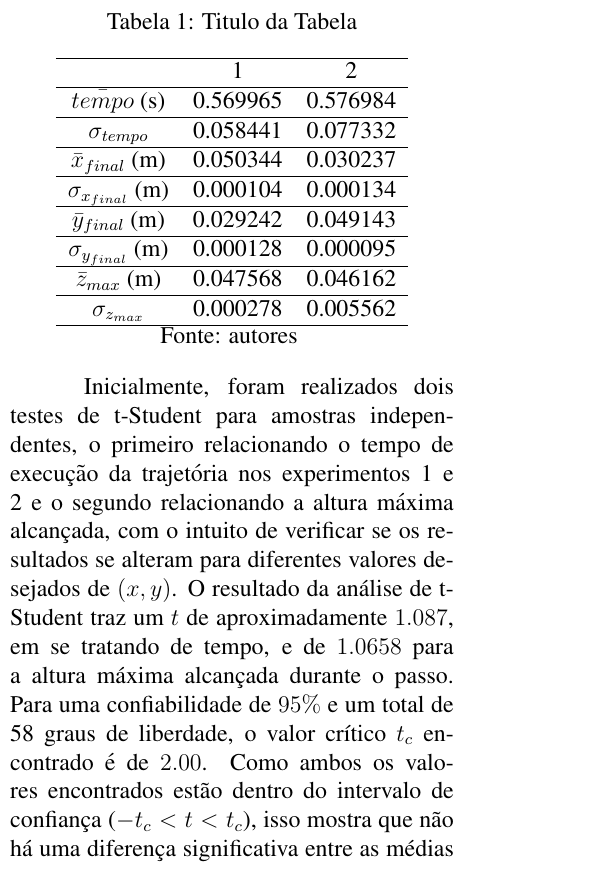
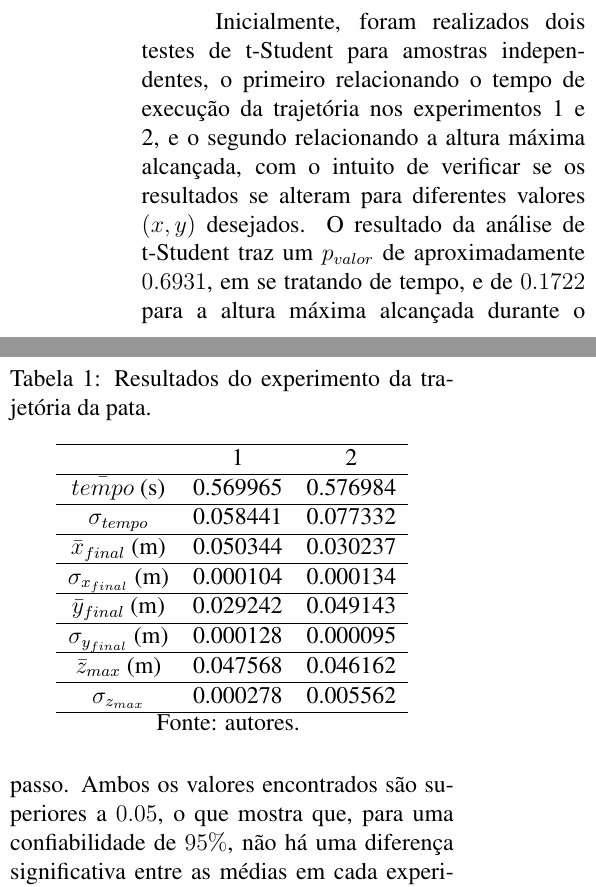
Before and after one commit to Brazilian-Institute-of-Robotics/bir-black-mouth-docs, a LaTeX document (main.tex, which reads sections/results.tex): part of one column of page 13 of 17 before the commit and two parts of the columns of page 13 of 17 after it, the two joined at a grey line, cut so that both start at the same text. Compiled offline with pdfLaTeX.

Commit message:
Fix minor issues

```diff
--- a/main.tex
+++ b/main.tex
@@ -24,10 +24,14 @@
 \sectionfont{\fontsize{12}{15}\selectfont}
 \subsectionfont{\fontsize{12}{15}\selectfont}
 \subsubsectionfont{\fontsize{12}{15}\selectfont}
+\titlespacing*{\section}
+{0pt}{0.3\baselineskip}{0.3\baselineskip}
 \titlespacing*{\subsection}
-{0pt}{1\baselineskip}{1\baselineskip}
+{0pt}{0.3\baselineskip}{0.3\baselineskip}
 \titlespacing*{\subsubsection}
-{0pt}{1\baselineskip}{1\baselineskip}
+{0pt}{0.3\baselineskip}{0.3\baselineskip}
+
+\captionsetup{belowskip=-0.0pt}
 
 \citebrackets[]
 
--- a/sections/results.tex
+++ b/sections/results.tex
@@ -36,7 +36,7 @@
   Durante este experimento, o objetivo foi analisar o tempo real de execução da trajetória, as coordenadas finais $(x_f, y_f)$ da pata e a altura máxima $z_{max}$ atingida durante o passo, comparando-os com os valores esperados para cada um desses parâmetros. A tabela \ref{tab:trajetoria} mostra as médias encontradas para cada um desses parâmetros durante a realização dos testes.
 
   \begin{table}[h]
-    \caption{Titulo da Tabela}
+    \caption{Resultados do experimento da trajetória da pata.}
     \centering
     \begin{tabular}{ccc}
       \hline
@@ -60,11 +60,11 @@
       \hline
     \end{tabular}
 
-    Fonte: autores
+    Fonte: autores.
     \label{tab:trajetoria}
   \end{table}
 
-  Inicialmente, foram realizados dois testes de t-Student para amostras independentes, o primeiro relacionando o tempo de execução da trajetória nos experimentos 1 e 2 e o segundo relacionando a altura máxima alcançada, com o intuito de verificar se os resultados se alteram para diferentes valores desejados de $(x, y)$. O resultado da análise de t-Student traz um $t$ de aproximadamente $1.087$, em se tratando de tempo, e de $1.0658$ para a altura máxima alcançada durante o passo. Para uma confiabilidade de $95\%$ e um total de 58 graus de liberdade, o valor crítico $t_c$ encontrado é de $2.00$. Como ambos os valores encontrados estão dentro do intervalo de confiança ($-t_c < t < t_c$), isso mostra que não há uma diferença significativa entre as médias em cada experimento, o que significa que diferentes comandos de trajetórias em $(x, y)$ não interferem nos resultados de tempo e altura máxima do passo.
+  Inicialmente, foram realizados dois testes de t-Student para amostras independentes, o primeiro relacionando o tempo de execução da trajetória nos experimentos 1 e 2, e o segundo relacionando a altura máxima alcançada, com o intuito de verificar se os resultados se alteram para diferentes valores $(x, y)$ desejados. O resultado da análise de t-Student traz um $p_{valor}$ de aproximadamente $0.6931$, em se tratando de tempo, e de $0.1722$ para a altura máxima alcançada durante o passo. Ambos os valores encontrados são superiores a $0.05$, o que mostra que, para uma confiabilidade de $95\%$, não há uma diferença significativa entre as médias em cada experimento, o que significa que diferentes comandos de trajetórias em $(x, y)$ não interferem nos resultados de tempo e altura máxima do passo.
 
   Os gráficos da figura \ref{fig:grafico_trajetoria_xyz} representam um dos testes realizados para o primeiro caso ($x=0.05m$, $y=0.03m$), sendo os gráficos superiores esquerdo e direito correspondentes à trajetória em $x$ e $y$ respectivamente, e o gráfico inferior correspondente à trajetória em $z$ (altura do passo). Nota-se que, como esperado pela análise da tabela \ref{tab:trajetoria}, há um atraso na execução da trajetória (neste caso específico de aproximadamente $54ms$) e a altura máxima alcançada é levemente inferior à desejada (alcançando neste caso um valor próximo a $0.0476m$).
 
```
Also changed, not shown: sections/theoretical_reference.tex (+0 -9 lines), sections/results.tex (4 more changed lines).
